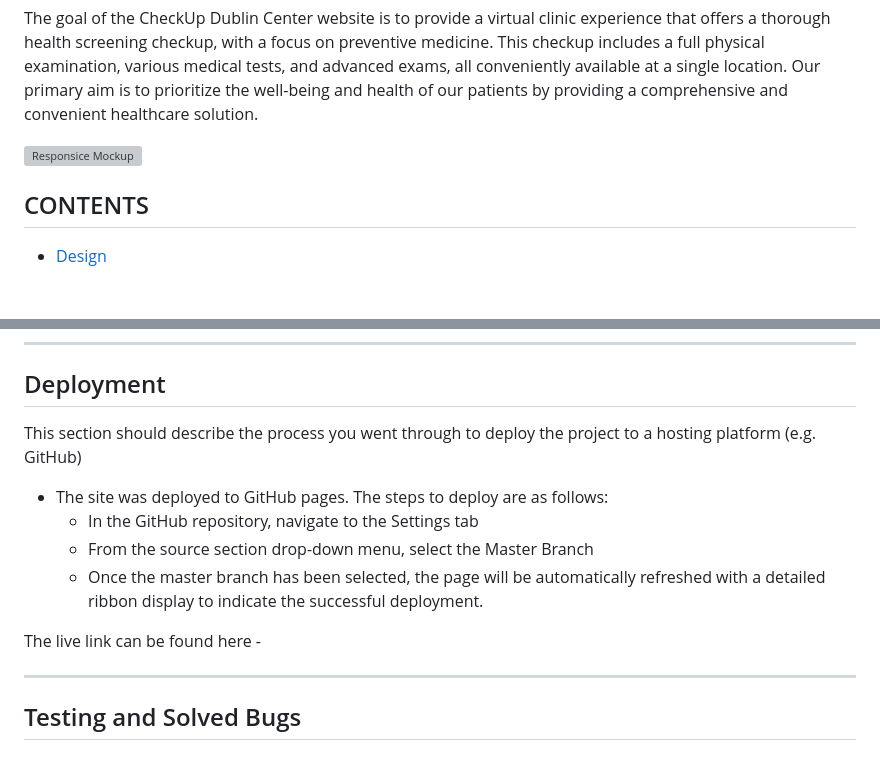
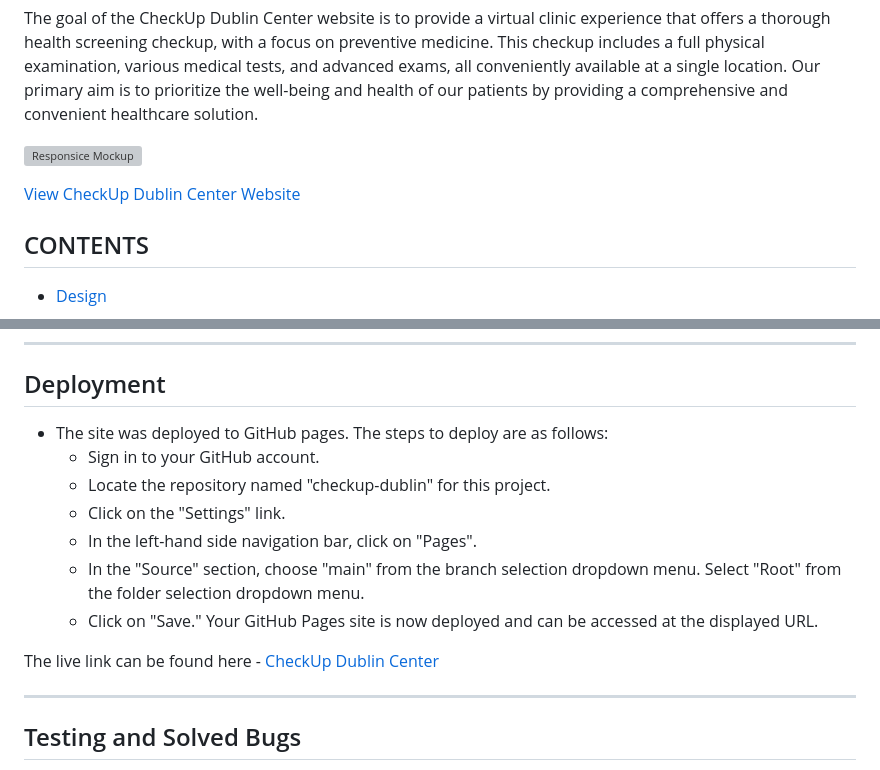
Before and after one commit to IzabellaLopes/checkup-dublin, a Markdown page: README.md, 2 parts joined by grey strips. Drawn GitHub-style; blank space fills up the shorter version; grey boxes are pictures that could not be loaded.

Commit message:
Update Deployment

```diff
--- a/README.md
+++ b/README.md
@@ -5,6 +5,8 @@ Welcome to the CheckUp Dublin Center repository! This website serves as an immer
 The goal of the CheckUp Dublin Center website is to provide a virtual clinic experience that offers a thorough health screening checkup, with a focus on preventive medicine. This checkup includes a full physical examination, various medical tests, and advanced exams, all conveniently available at a single location. Our primary aim is to prioritize the well-being and health of our patients by providing a comprehensive and convenient healthcare solution.
 
 ![Responsice Mockup]()
+
+[View CheckUp Dublin Center Website](https://izabellalopes.github.io/checkup-dublin/)
 
 ## CONTENTS
 
@@ -225,14 +227,15 @@ Google Dev Tools - To troubleshoot and test features, resolve issues related to
 
 ## Deployment
 
-This section should describe the process you went through to deploy the project to a hosting platform (e.g. GitHub)
+- The site was deployed to GitHub pages. The steps to deploy are as follows:
+   - Sign in to your GitHub account.
+   - Locate the repository named "checkup-dublin" for this project.
+   - Click on the "Settings" link.
+   - In the left-hand side navigation bar, click on "Pages".
+   - In the "Source" section, choose "main" from the branch selection dropdown menu. Select "Root" from the folder selection dropdown menu.
+   - Click on "Save." Your GitHub Pages site is now deployed and can be accessed at the displayed URL.
 
-- The site was deployed to GitHub pages. The steps to deploy are as follows:
-  - In the GitHub repository, navigate to the Settings tab
-  - From the source section drop-down menu, select the Master Branch
-  - Once the master branch has been selected, the page will be automatically refreshed with a detailed ribbon display to indicate the successful deployment.
-
-The live link can be found here -
+The live link can be found here - [CheckUp Dublin Center](https://izabellalopes.github.io/checkup-dublin/)
 
 - - -
 
```
